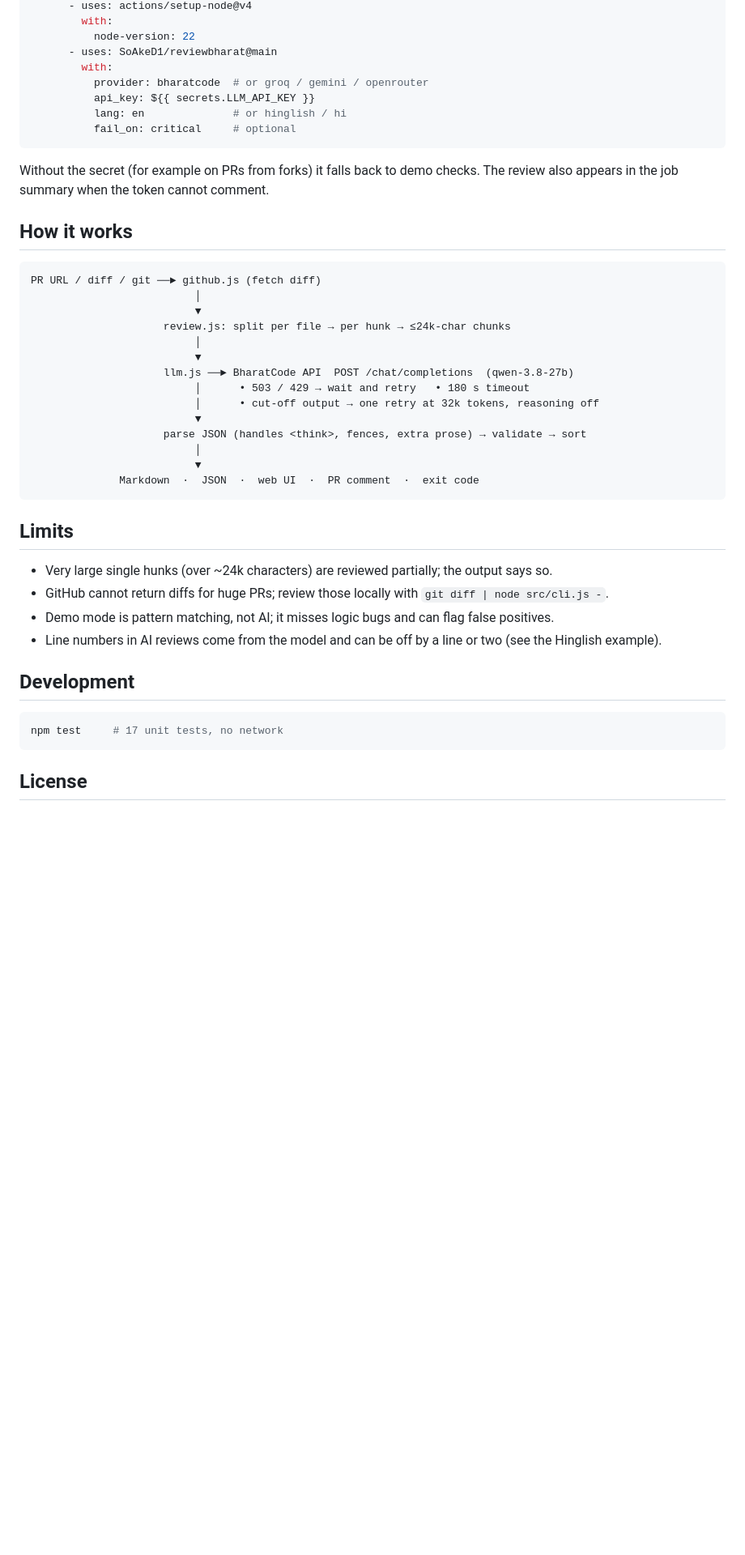
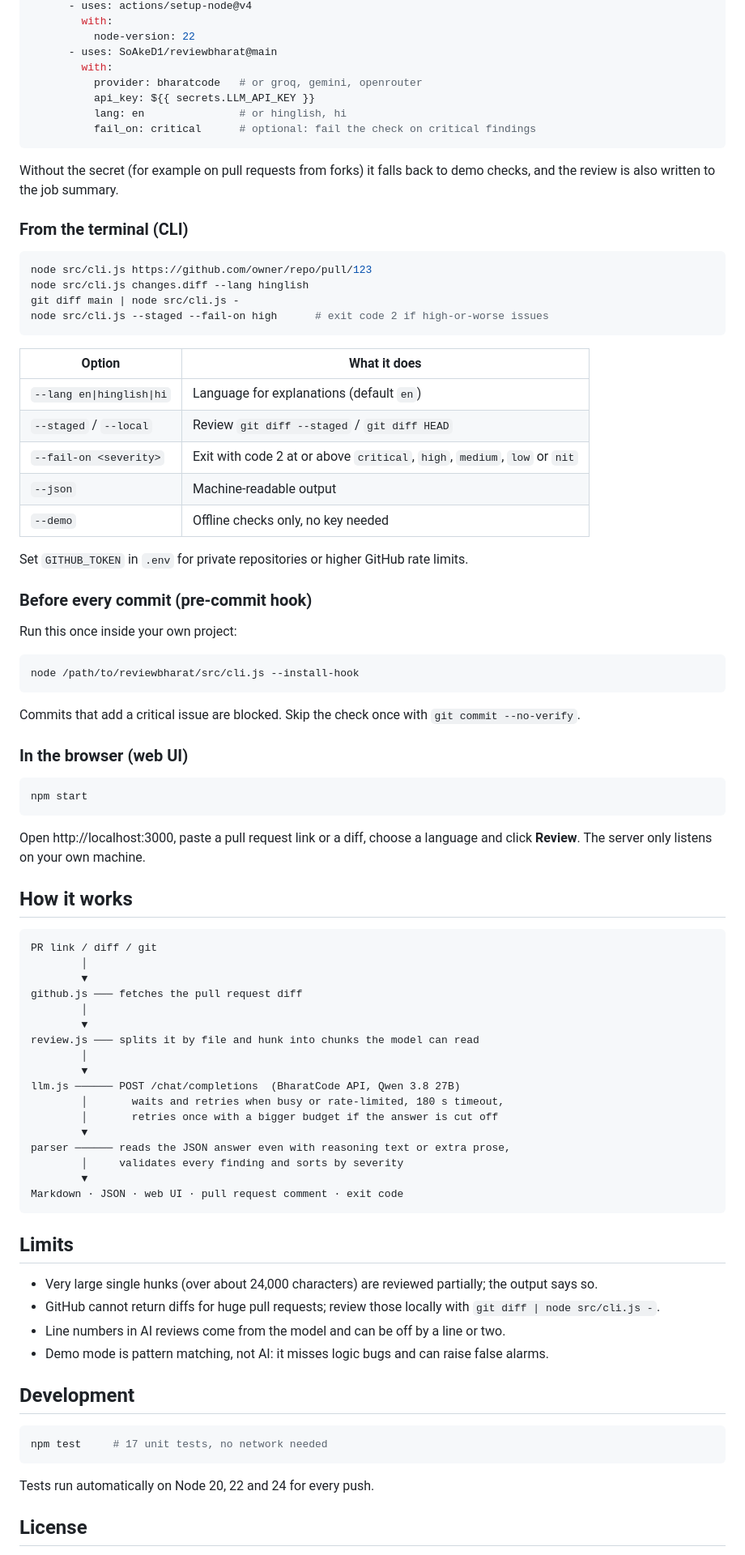
Before and after one commit to SoAkeD1/reviewbharat, a Markdown page: README.md, the part around one of its changes. Shown at 81% size. Rendered like a GitHub page; blank space fills up the shorter version.

````diff
--- a/README.md
+++ b/README.md
@@ -138,46 +136,89 @@ jobs:
           node-version: 22
       - uses: SoAkeD1/reviewbharat@main
         with:
-          provider: bharatcode  # or groq / gemini / openrouter
+          provider: bharatcode   # or groq, gemini, openrouter
           api_key: ${{ secrets.LLM_API_KEY }}
-          lang: en              # or hinglish / hi
-          fail_on: critical     # optional
+          lang: en               # or hinglish, hi
+          fail_on: critical      # optional: fail the check on critical findings
 ```
 
-Without the secret (for example on PRs from forks) it falls back to demo checks. The review also
-appears in the job summary when the token cannot comment.
+Without the secret (for example on pull requests from forks) it falls back to demo checks, and the
+review is also written to the job summary.
+
+### From the terminal (CLI)
+
+```bash
+node src/cli.js https://github.com/owner/repo/pull/123
+node src/cli.js changes.diff --lang hinglish
+git diff main | node src/cli.js -
+node src/cli.js --staged --fail-on high      # exit code 2 if high-or-worse issues
+```
+
+| Option | What it does |
+|---|---|
+| `--lang en\|hinglish\|hi` | Language for explanations (default `en`) |
+| `--staged` / `--local` | Review `git diff --staged` / `git diff HEAD` |
+| `--fail-on <severity>` | Exit with code 2 at or above `critical`, `high`, `medium`, `low` or `nit` |
+| `--json` | Machine-readable output |
+| `--demo` | Offline checks only, no key needed |
+
+Set `GITHUB_TOKEN` in `.env` for private repositories or higher GitHub rate limits.
+
+### Before every commit (pre-commit hook)
+
+Run this once inside your own project:
+
+```bash
+node /path/to/reviewbharat/src/cli.js --install-hook
+```
+
+Commits that add a critical issue are blocked. Skip the check once with `git commit --no-verify`.
+
+### In the browser (web UI)
+
+```bash
+npm start
+```
+
+Open http://localhost:3000, paste a pull request link or a diff, choose a language and click **Review**.
+The server only listens on your own machine.
 
 ## How it works
 
 ```text
-PR URL / diff / git ──► github.js (fetch diff)
-                          │
-                          ▼
-                     review.js: split per file → per hunk → ≤24k-char chunks
-                          │
-                          ▼
-                     llm.js ──► BharatCode API  POST /chat/completions  (qwen-3.8-27b)
-                          │      • 503 / 429 → wait and retry   • 180 s timeout
-                          │      • cut-off output → one retry at 32k tokens, reasoning off
-                          ▼
-                     parse JSON (handles <think>, fences, extra prose) → validate → sort
-                          │
-                          ▼
-              Markdown  ·  JSON  ·  web UI  ·  PR comment  ·  exit code
+PR link / diff / git
+        │
+        ▼
+github.js ─── fetches the pull request diff
+        │
+        ▼
+review.js ─── splits it by file and hunk into chunks the model can read
+        │
+        ▼
+llm.js ────── POST /chat/completions  (BharatCode API, Qwen 3.8 27B)
+        │       waits and retries when busy or rate-limited, 180 s timeout,
+        │       retries once with a bigger budget if the answer is cut off
+        ▼
+parser ────── reads the JSON answer even with reasoning text or extra prose,
+        │     validates every finding and sorts by severity
+        ▼
+Markdown · JSON · web UI · pull request comment · exit code
 ```
 
 ## Limits
 
-- Very large single hunks (over ~24k characters) are reviewed partially; the output says so.
-- GitHub cannot return diffs for huge PRs; review those locally with `git diff | node src/cli.js -`.
-- Demo mode is pattern matching, not AI; it misses logic bugs and can flag false positives.
-- Line numbers in AI reviews come from the model and can be off by a line or two (see the Hinglish example).
+- Very large single hunks (over about 24,000 characters) are reviewed partially; the output says so.
+- GitHub cannot return diffs for huge pull requests; review those locally with `git diff | node src/cli.js -`.
+- Line numbers in AI reviews come from the model and can be off by a line or two.
+- Demo mode is pattern matching, not AI: it misses logic bugs and can raise false alarms.
 
 ## Development
 
 ```bash
-npm test     # 17 unit tests, no network
+npm test     # 17 unit tests, no network needed
 ```
+
+Tests run automatically on Node 20, 22 and 24 for every push.
 
 ## License
 
````
Also changed, not shown: other parts of README.md (+84 -86 lines), examples/sample-review-hindi.md (added, +36 -0 lines), examples/sample-review-hinglish.md (+17 -17 lines), examples/sample-review.md (+19 -19 lines), docs/web-ui-english.jpg (added), docs/web-ui-hinglish.jpg (added), 2 other files.
